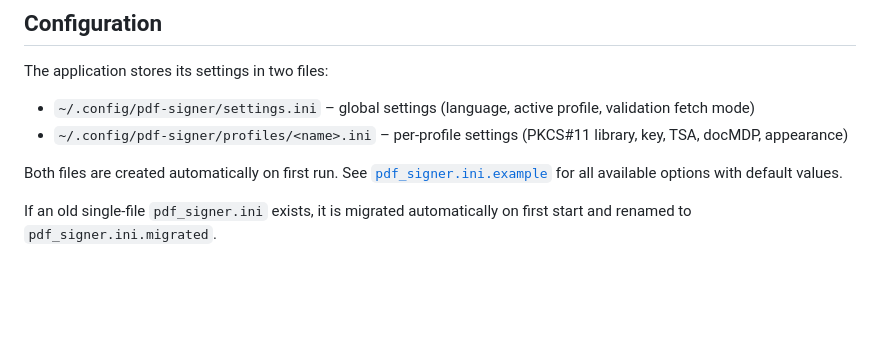
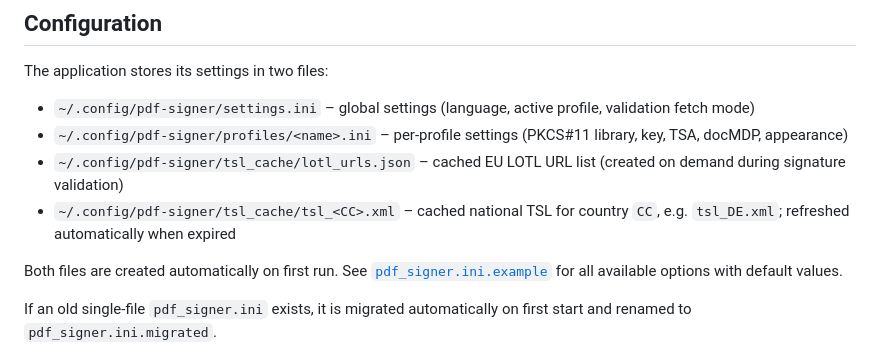
Before and after one commit to pitboc/pdf-qes-signer, a Markdown page: README.md, the part around one of its changes. Rendered like a GitHub page; blank space fills up the shorter version.

```diff
--- a/README.md
+++ b/README.md
@@ -244,6 +257,10 @@ The application stores its settings in two files:
   validation fetch mode)
 - `~/.config/pdf-signer/profiles/<name>.ini` – per-profile settings (PKCS#11
   library, key, TSA, docMDP, appearance)
+- `~/.config/pdf-signer/tsl_cache/lotl_urls.json` – cached EU LOTL URL list
+  (created on demand during signature validation)
+- `~/.config/pdf-signer/tsl_cache/tsl_<CC>.xml` – cached national TSL for
+  country `CC`, e.g. `tsl_DE.xml`; refreshed automatically when expired
 
 Both files are created automatically on first run. See
 [`pdf_signer.ini.example`](pdf_signer.ini.example) for all available options
```
Also changed, not shown: other parts of README.md (+61 -11 lines).
